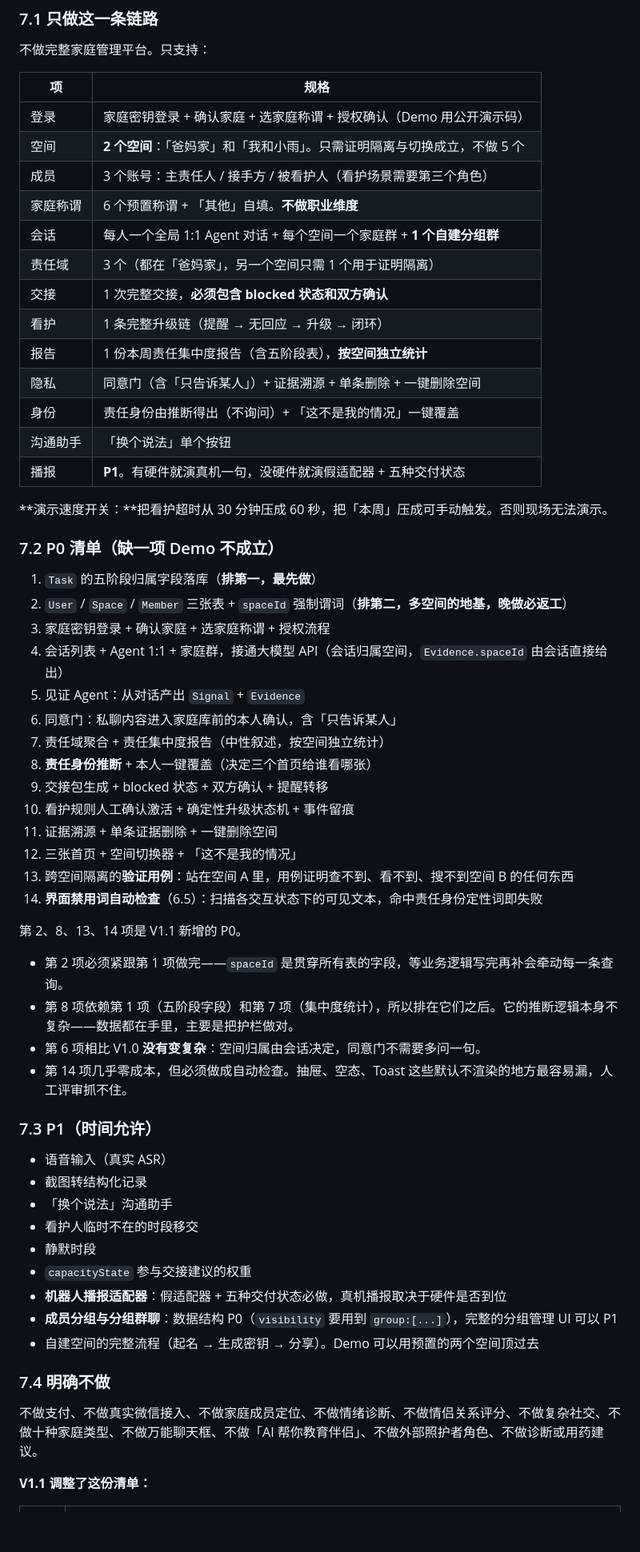
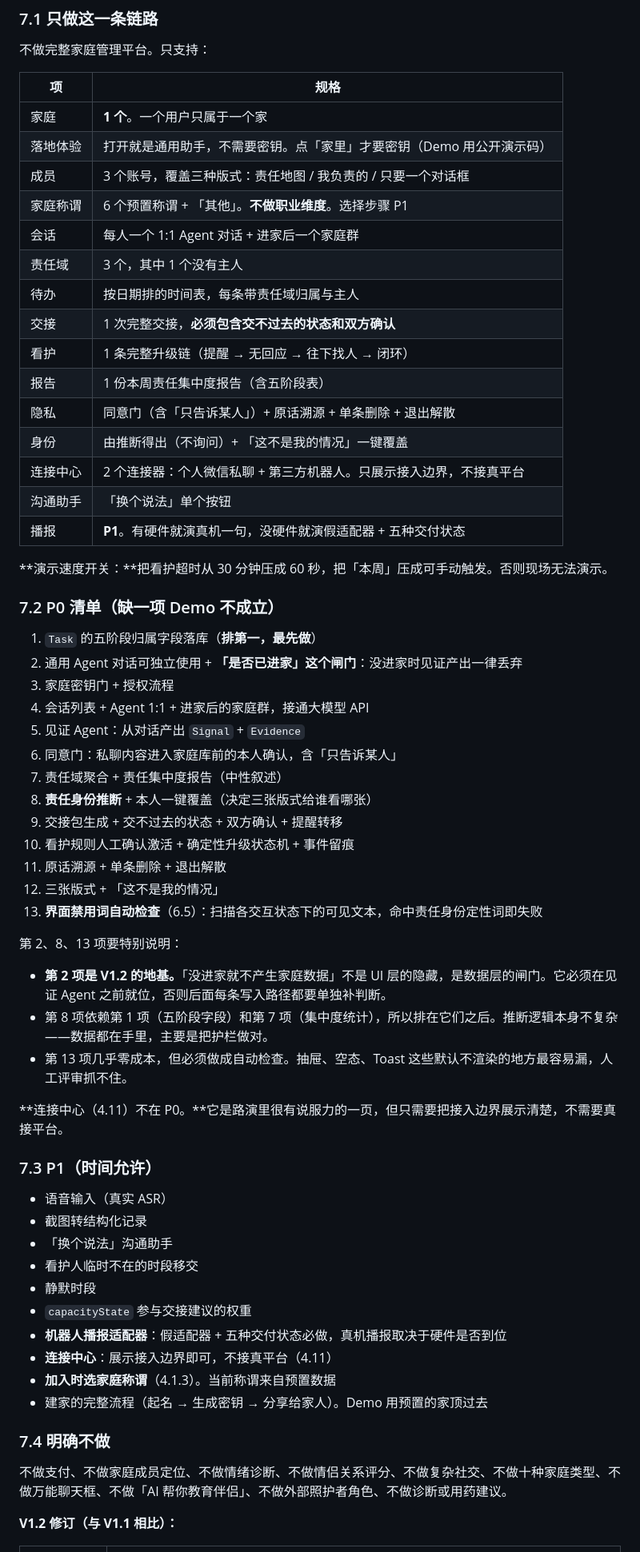
Before and after one commit to songconmaisaix31-design/we-remember, a Markdown page: docs/都记得-PRD.md, the part around one of its changes. Shown at 80% size. GitHub-like rendering; blank space fills up the shorter version.

```diff
--- a/docs/都记得-PRD.md
+++ b/docs/都记得-PRD.md
@@ -948,17 +957,19 @@ AuditLog       审计：id, spaceId, actorId, action, targetType, targetId, befo
 
 | 项 | 规格 |
 | --- | --- |
-| 登录 | 家庭密钥登录 + 确认家庭 + 选家庭称谓 + 授权确认（Demo 用公开演示码） |
-| 空间 | **2 个空间**：「爸妈家」和「我和小雨」。只需证明隔离与切换成立，不做 5 个 |
-| 成员 | 3 个账号：主责任人 / 接手方 / 被看护人（看护场景需要第三个角色） |
-| 家庭称谓 | 6 个预置称谓 + 「其他」自填。**不做职业维度** |
-| 会话 | 每人一个全局 1:1 Agent 对话 + 每个空间一个家庭群 + **1 个自建分组群** |
-| 责任域 | 3 个（都在「爸妈家」，另一个空间只需 1 个用于证明隔离） |
-| 交接 | 1 次完整交接，**必须包含 blocked 状态和双方确认** |
-| 看护 | 1 条完整升级链（提醒 → 无回应 → 升级 → 闭环） |
-| 报告 | 1 份本周责任集中度报告（含五阶段表），**按空间独立统计** |
-| 隐私 | 同意门（含「只告诉某人」）+ 证据溯源 + 单条删除 + 一键删除空间 |
-| 身份 | 责任身份由推断得出（不询问）+ 「这不是我的情况」一键覆盖 |
+| 家庭 | **1 个**。一个用户只属于一个家 |
+| 落地体验 | 打开就是通用助手，不需要密钥。点「家里」才要密钥（Demo 用公开演示码） |
+| 成员 | 3 个账号，覆盖三种版式：责任地图 / 我负责的 / 只要一个对话框 |
+| 家庭称谓 | 6 个预置称谓 + 「其他」。**不做职业维度**。选择步骤 P1 |
+| 会话 | 每人一个 1:1 Agent 对话 + 进家后一个家庭群 |
+| 责任域 | 3 个，其中 1 个没有主人 |
+| 待办 | 按日期排的时间表，每条带责任域归属与主人 |
+| 交接 | 1 次完整交接，**必须包含交不过去的状态和双方确认** |
+| 看护 | 1 条完整升级链（提醒 → 无回应 → 往下找人 → 闭环） |
+| 报告 | 1 份本周责任集中度报告（含五阶段表） |
+| 隐私 | 同意门（含「只告诉某人」）+ 原话溯源 + 单条删除 + 退出解散 |
+| 身份 | 由推断得出（不询问）+ 「这不是我的情况」一键覆盖 |
+| 连接中心 | 2 个连接器：个人微信私聊 + 第三方机器人。只展示接入边界，不接真平台 |
 | 沟通助手 | 「换个说法」单个按钮 |
 | 播报 | **P1**。有硬件就演真机一句，没硬件就演假适配器 + 五种交付状态 |
 
@@ -967,26 +978,26 @@ AuditLog       审计：id, spaceId, actorId, action, targetType, targetId, befo
 ### 7.2 P0 清单（缺一项 Demo 不成立）
 
 1. `Task` 的五阶段归属字段落库（**排第一，最先做**）
-2. `User` / `Space` / `Member` 三张表 + `spaceId` 强制谓词（**排第二，多空间的地基，晚做必返工**）
-3. 家庭密钥登录 + 确认家庭 + 选家庭称谓 + 授权流程
-4. 会话列表 + Agent 1:1 + 家庭群，接通大模型 API（会话归属空间，`Evidence.spaceId` 由会话直接给出）
+2. 通用 Agent 对话可独立使用 + **「是否已进家」这个闸门**：没进家时见证产出一律丢弃
+3. 家庭密钥门 + 授权流程
+4. 会话列表 + Agent 1:1 + 进家后的家庭群，接通大模型 API
 5. 见证 Agent：从对话产出 `Signal` + `Evidence`
 6. 同意门：私聊内容进入家庭库前的本人确认，含「只告诉某人」
-7. 责任域聚合 + 责任集中度报告（中性叙述，按空间独立统计）
-8. **责任身份推断** + 本人一键覆盖（决定三个首页给谁看哪张）
-9. 交接包生成 + blocked 状态 + 双方确认 + 提醒转移
+7. 责任域聚合 + 责任集中度报告（中性叙述）
+8. **责任身份推断** + 本人一键覆盖（决定三张版式给谁看哪张）
+9. 交接包生成 + 交不过去的状态 + 双方确认 + 提醒转移
 10. 看护规则人工确认激活 + 确定性升级状态机 + 事件留痕
-11. 证据溯源 + 单条证据删除 + 一键删除空间
-12. 三张首页 + 空间切换器 + 「这不是我的情况」
-13. 跨空间隔离的**验证用例**：站在空间 A 里，用例证明查不到、看不到、搜不到空间 B 的任何东西
-14. **界面禁用词自动检查**（6.5）：扫描各交互状态下的可见文本，命中责任身份定性词即失败
+11. 原话溯源 + 单条删除 + 退出解散
+12. 三张版式 + 「这不是我的情况」
+13. **界面禁用词自动检查**（6.5）：扫描各交互状态下的可见文本，命中责任身份定性词即失败
 
-第 2、8、13、14 项是 V1.1 新增的 P0。
+第 2、8、13 项要特别说明：
 
-- 第 2 项必须紧跟第 1 项做完——`spaceId` 是贯穿所有表的字段，等业务逻辑写完再补会牵动每一条查询。
-- 第 8 项依赖第 1 项（五阶段字段）和第 7 项（集中度统计），所以排在它们之后。它的推断逻辑本身不复杂——数据都在手里，主要是把护栏做对。
-- 第 6 项相比 V1.0 **没有变复杂**：空间归属由会话决定，同意门不需要多问一句。
-- 第 14 项几乎零成本，但必须做成自动检查。抽屉、空态、Toast 这些默认不渲染的地方最容易漏，人工评审抓不住。
+- **第 2 项是 V1.2 的地基。**「没进家就不产生家庭数据」不是 UI 层的隐藏，是数据层的闸门。它必须在见证 Agent 之前就位，否则后面每条写入路径都要单独补判断。
+- 第 8 项依赖第 1 项（五阶段字段）和第 7 项（集中度统计），所以排在它们之后。推断逻辑本身不复杂——数据都在手里，主要是把护栏做对。
+- 第 13 项几乎零成本，但必须做成自动检查。抽屉、空态、Toast 这些默认不渲染的地方最容易漏，人工评审抓不住。
+
+**连接中心（4.11）不在 P0。**它是路演里很有说服力的一页，但只需要把接入边界展示清楚，不需要真接平台。
 
 ### 7.3 P1（时间允许）
 
@@ -997,14 +1008,15 @@ AuditLog       审计：id, spaceId, actorId, action, targetType, targetId, befo
 - 静默时段
 - `capacityState` 参与交接建议的权重
 - **机器人播报适配器**：假适配器 + 五种交付状态必做，真机播报取决于硬件是否到位
-- **成员分组与分组群聊**：数据结构 P0（`visibility` 要用到 `group:[...]`），完整的分组管理 UI 可以 P1
-- 自建空间的完整流程（起名 → 生成密钥 → 分享）。Demo 可以用预置的两个空间顶过去
+- **连接中心**：展示接入边界即可，不接真平台（4.11）
+- **加入时选家庭称谓**（4.1.3）。当前称谓来自预置数据
+- 建家的完整流程（起名 → 生成密钥 → 分享给家人）。Demo 用预置的家顶过去
 
 ### 7.4 明确不做
 
-不做支付、不做真实微信接入、不做家庭成员定位、不做情绪诊断、不做情侣关系评分、不做复杂社交、不做十种家庭类型、不做万能聊天框、不做「AI 帮你教育伴侣」、不做外部照护者角色、不做诊断或用药建议。
+不做支付、不做家庭成员定位、不做情绪诊断、不做情侣关系评分、不做复杂社交、不做十种家庭类型、不做万能聊天框、不做「AI 帮你教育伴侣」、不做外部照护者角色、不做诊断或用药建议。
 
-**V1.1 调整了这份清单：**
+**V1.2 修订（与 V1.1 相比）：**
 
 | 变动 | 说明 |
 | --- | --- |
```
Also changed, not shown: other parts of docs/都记得-PRD.md (+266 -227 lines).
